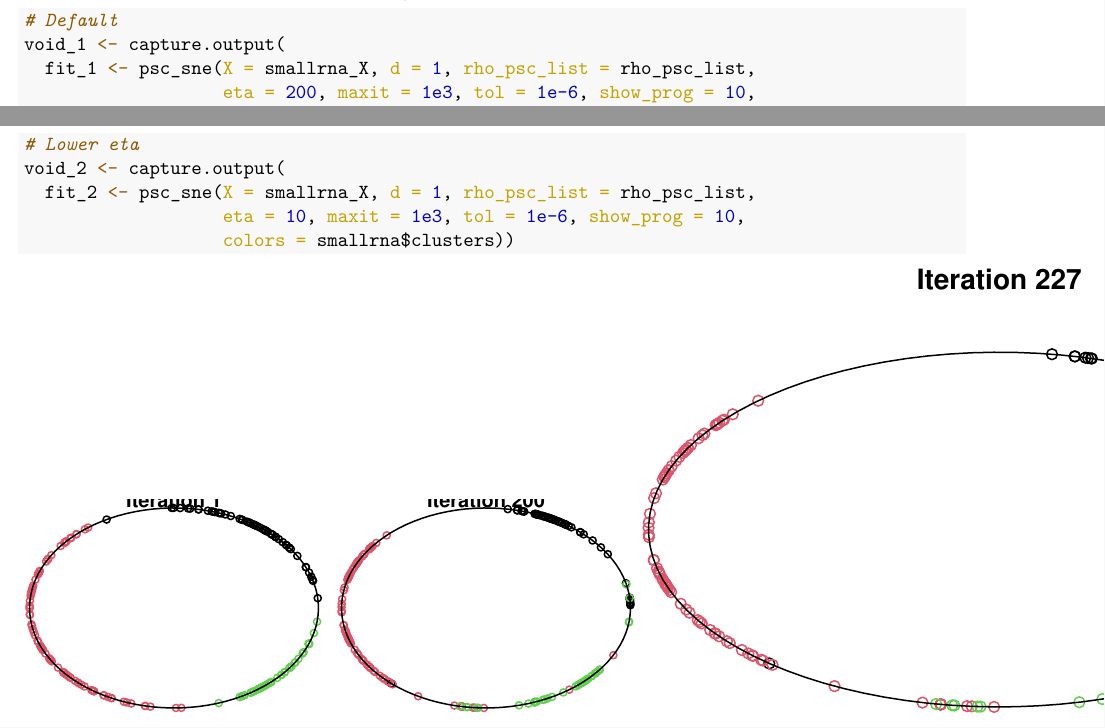
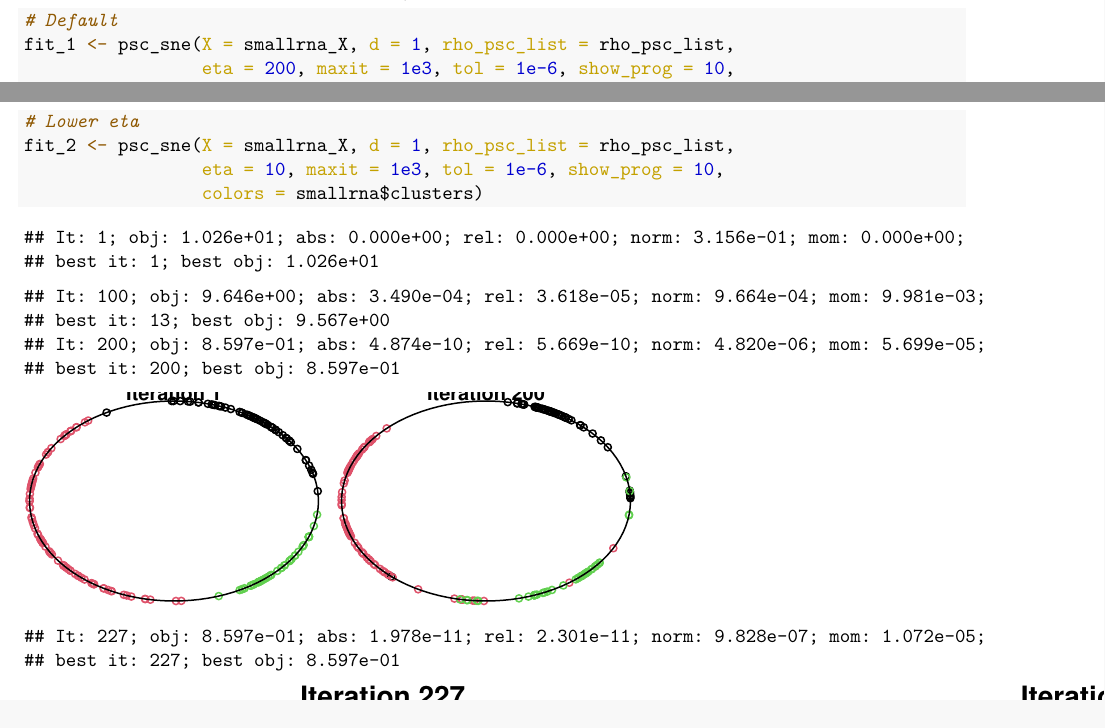
Before and after one commit to luisrodrigar/psc-sne, an R Markdown document (data-raw/rna/small-rna.Rmd): two parts of pages 2 and 4 of 7 before the commit and two parts of pages 2 and 5 of 8 after it, joined at a grey line, cut so that both start at the same text. The pictures show the output file data-raw/rna/small-rna.pdf that the author committed with the source.

Commit message:
Update RNA

````diff
--- a/data-raw/rna/small-rna.Rmd
+++ b/data-raw/rna/small-rna.Rmd
@@ -42,10 +42,9 @@ We run psc-SNE for $d = 1$ with its default $\eta$.
 
 ```{r pscsne-1, cache = TRUE}
 # Default
-void_1 <- capture.output(
-  fit_1 <- psc_sne(X = smallrna_X, d = 1, rho_psc_list = rho_psc_list,
-                   eta = 200, maxit = 1e3, tol = 1e-6, show_prog = 10,
-                   colors = smallrna$clusters))
+fit_1 <- psc_sne(X = smallrna_X, d = 1, rho_psc_list = rho_psc_list,
+                 eta = 200, maxit = 1e3, tol = 1e-6, show_prog = 10,
+                 colors = smallrna$clusters)
 
 # Does not converge
 fit_1$convergence
@@ -59,10 +58,9 @@ The employed $\eta$ seems to be too large. Let's reduce it.
 
 ```{r pscsne-2, cache = TRUE}
 # Lower eta
-void_2 <- capture.output(
-  fit_2 <- psc_sne(X = smallrna_X, d = 1, rho_psc_list = rho_psc_list,
-                   eta = 10, maxit = 1e3, tol = 1e-6, show_prog = 10,
-                   colors = smallrna$clusters))
+fit_2 <- psc_sne(X = smallrna_X, d = 1, rho_psc_list = rho_psc_list,
+                 eta = 10, maxit = 1e3, tol = 1e-6, show_prog = 10,
+                 colors = smallrna$clusters)
 
 # Converges
 fit_2$convergence
````
Also changed, not shown: data-raw/rna/small-rna.pdf.
